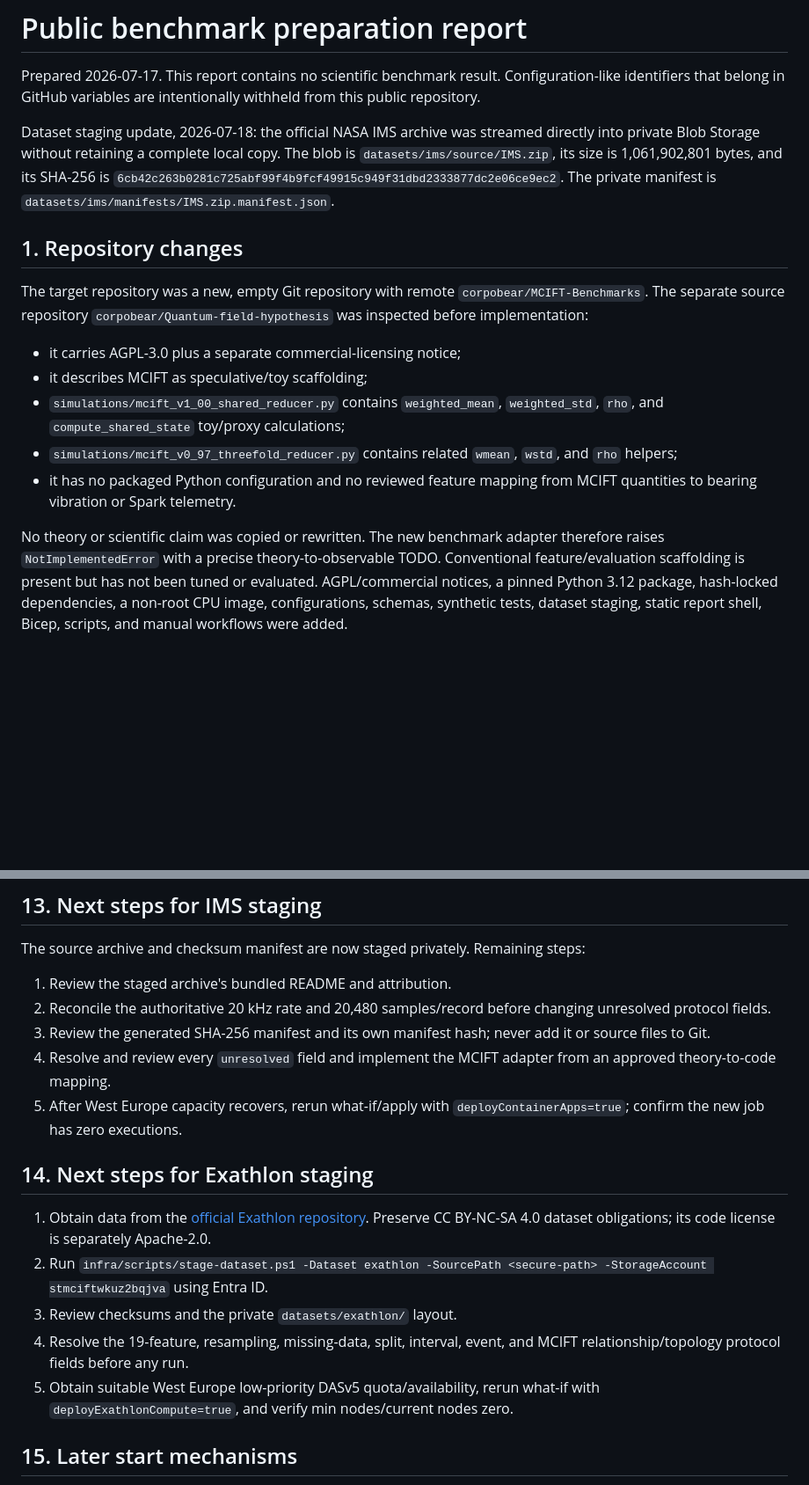
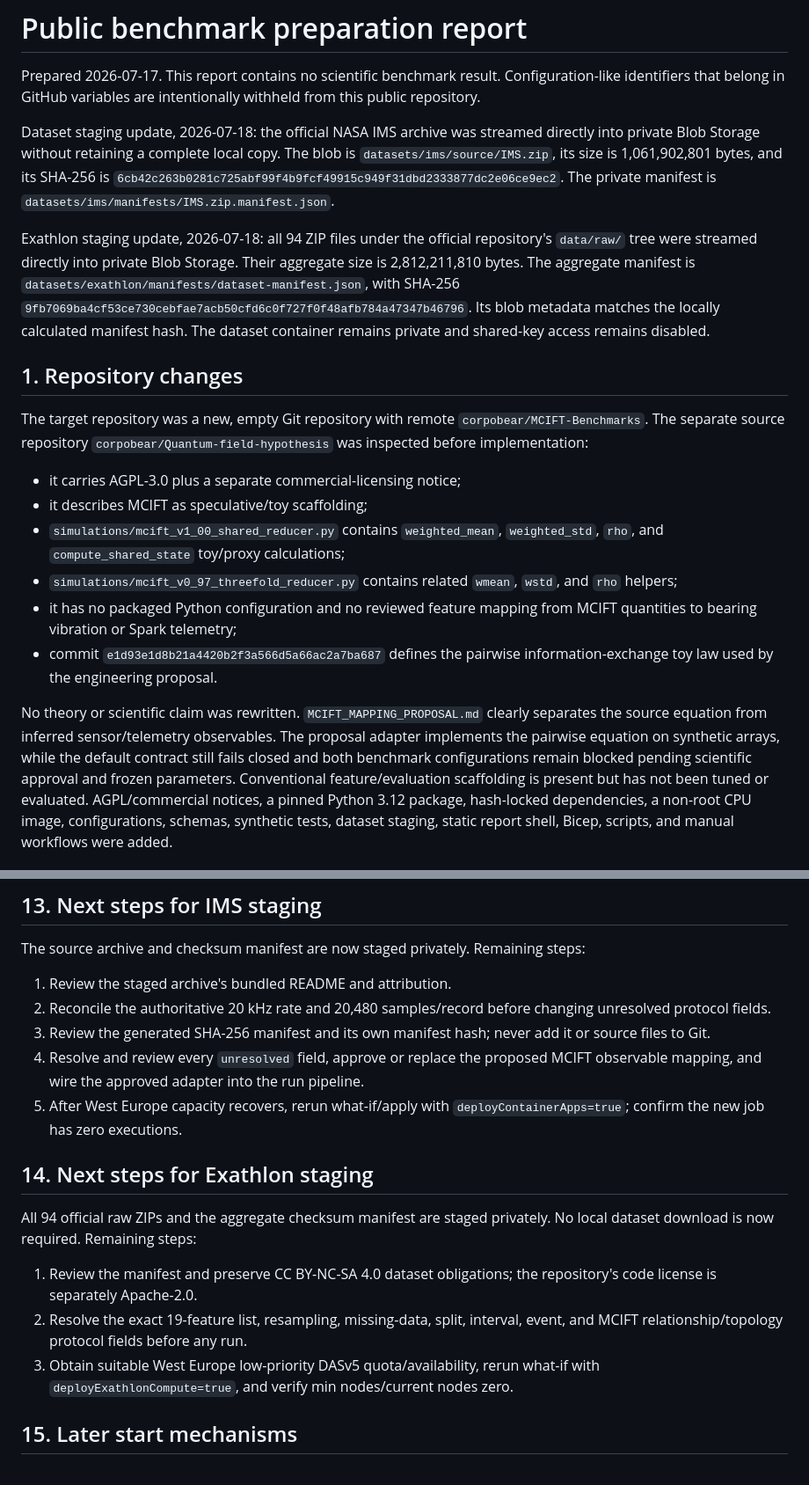
Before and after one commit to corpobear/MCIFT-Benchmarks, a Markdown page: PREPARATION_REPORT.md, 2 parts joined by grey strips. Shown at 88% size. Drawn GitHub-style; blank space fills up the shorter version.

Commit message:
docs: record MCIFT proposal and Exathlon staging

```diff
--- a/PREPARATION_REPORT.md
+++ b/PREPARATION_REPORT.md
@@ -9,6 +9,14 @@ directly into private Blob Storage without retaining a complete local copy. The
 blob is `datasets/ims/source/IMS.zip`, its size is 1,061,902,801 bytes, and its
 SHA-256 is `6cb42c263b0281c725abf99f4b9fcf49915c949f31dbd2333877dc2e06ce9ec2`.
 The private manifest is `datasets/ims/manifests/IMS.zip.manifest.json`.
+
+Exathlon staging update, 2026-07-18: all 94 ZIP files under the official
+repository's `data/raw/` tree were streamed directly into private Blob Storage.
+Their aggregate size is 2,812,211,810 bytes. The aggregate manifest is
+`datasets/exathlon/manifests/dataset-manifest.json`, with SHA-256
+`9fb7069ba4cf53ce730cebfae7acb50cfd6c0f727f0f48afb784a47347b46796`.
+Its blob metadata matches the locally calculated manifest hash. The dataset
+container remains private and shared-key access remains disabled.
 
 ## 1. Repository changes
 
@@ -23,10 +31,15 @@ The target repository was a new, empty Git repository with remote
 - `simulations/mcift_v0_97_threefold_reducer.py` contains related `wmean`,
   `wstd`, and `rho` helpers;
 - it has no packaged Python configuration and no reviewed feature mapping from
-  MCIFT quantities to bearing vibration or Spark telemetry.
+  MCIFT quantities to bearing vibration or Spark telemetry;
+- commit `e1d93e1d8b21a4420b2f3a566d5a66ac2a7ba687` defines the pairwise
+  information-exchange toy law used by the engineering proposal.
 
-No theory or scientific claim was copied or rewritten. The new benchmark adapter
-therefore raises `NotImplementedError` with a precise theory-to-observable TODO.
+No theory or scientific claim was rewritten. `MCIFT_MAPPING_PROPOSAL.md` clearly
+separates the source equation from inferred sensor/telemetry observables. The
+proposal adapter implements the pairwise equation on synthetic arrays, while the
+default contract still fails closed and both benchmark configurations remain
+blocked pending scientific approval and frozen parameters.
 Conventional feature/evaluation scaffolding is present but has not been tuned or
 evaluated. AGPL/commercial notices, a pinned Python 3.12 package, hash-locked
 dependencies, a non-root CPU image, configurations, schemas, synthetic tests,
@@ -187,21 +206,22 @@ The source archive and checksum manifest are now staged privately. Remaining ste
    changing unresolved protocol fields.
 3. Review the generated SHA-256 manifest and its own manifest hash; never add it
    or source files to Git.
-4. Resolve and review every `unresolved` field and implement the MCIFT adapter
-   from an approved theory-to-code mapping.
+4. Resolve and review every `unresolved` field, approve or replace the proposed
+   MCIFT observable mapping, and wire the approved adapter into the run pipeline.
 5. After West Europe capacity recovers, rerun what-if/apply with
    `deployContainerApps=true`; confirm the new job has zero executions.
 
 ## 14. Next steps for Exathlon staging
 
-1. Obtain data from the [official Exathlon repository](https://github.com/exathlonbenchmark/exathlon).
-   Preserve CC BY-NC-SA 4.0 dataset obligations; its code license is separately Apache-2.0.
-2. Run `infra/scripts/stage-dataset.ps1 -Dataset exathlon -SourcePath <secure-path>
-   -StorageAccount stmciftwkuz2bqjva` using Entra ID.
-3. Review checksums and the private `datasets/exathlon/` layout.
-4. Resolve the 19-feature, resampling, missing-data, split, interval, event, and
+All 94 official raw ZIPs and the aggregate checksum manifest are staged privately.
+No local dataset download is now required. Remaining steps:
+
+1. Review the manifest and preserve CC BY-NC-SA 4.0 dataset obligations; the
+   repository's code license is separately Apache-2.0.
+2. Resolve the exact 19-feature list, resampling, missing-data, split, interval,
+   event, and
    MCIFT relationship/topology protocol fields before any run.
-5. Obtain suitable West Europe low-priority DASv5 quota/availability, rerun
+3. Obtain suitable West Europe low-priority DASv5 quota/availability, rerun
    what-if with `deployExathlonCompute=true`, and verify min nodes/current nodes zero.
 
 ## 15. Later start mechanisms
```
Also changed, not shown: other parts of PREPARATION_REPORT.md (+23 -16 lines).
